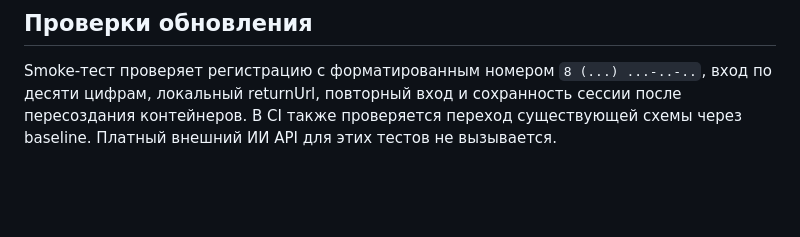
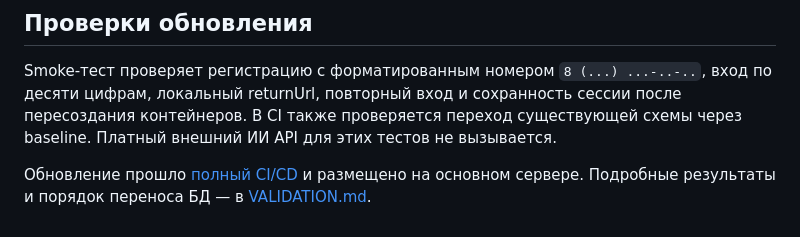
Before and after one commit to Cricko7/unauth-dom-ru, a Markdown page: docs/RELEASE-V4.5.md, the part around the change. Rendered like a GitHub page; blank space fills up the shorter version.

```diff
--- a/docs/RELEASE-V4.5.md
+++ b/docs/RELEASE-V4.5.md
@@ -35,3 +35,5 @@
 ## Проверки обновления
 
 Smoke-тест проверяет регистрацию с форматированным номером `8 (...) ...-..-..`, вход по десяти цифрам, локальный returnUrl, повторный вход и сохранность сессии после пересоздания контейнеров. В CI также проверяется переход существующей схемы через baseline. Платный внешний ИИ API для этих тестов не вызывается.
+
+Обновление прошло [полный CI/CD](https://github.com/Cricko7/unauth-dom-ru/actions/runs/38917543241) и размещено на основном сервере. Подробные результаты и порядок переноса БД — в [VALIDATION.md](../deploy/VALIDATION.md).
```
Also changed, not shown: deploy/VALIDATION.md (+15 -0 lines).
